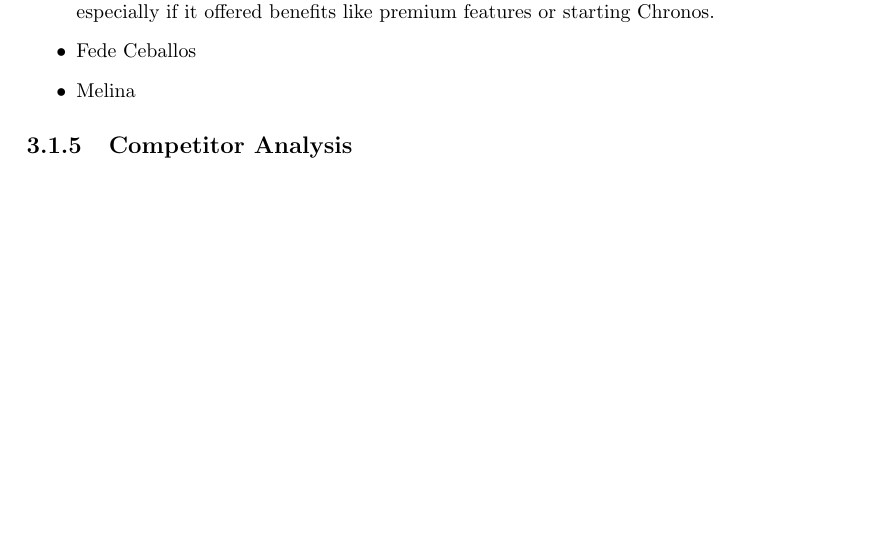
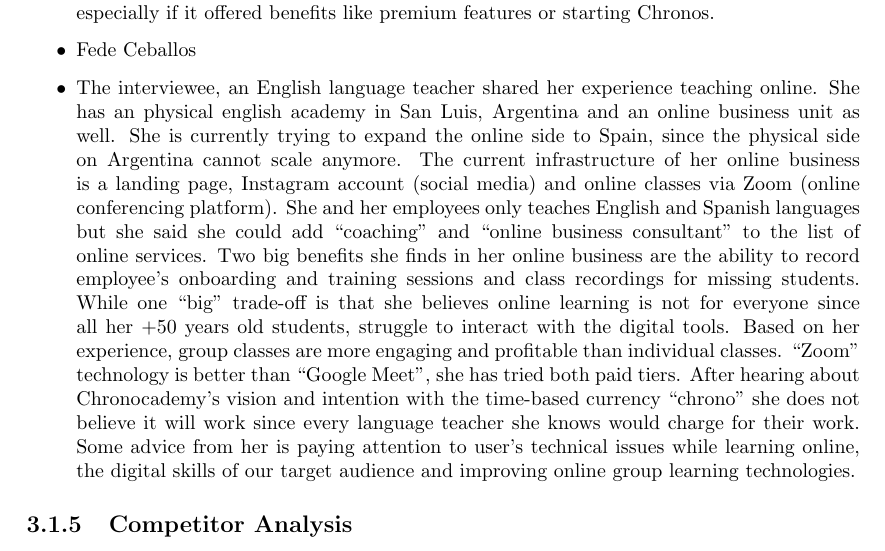
Before and after one commit to veselyn/cba-final-report, a LaTeX thesis (main.tex, which reads projectDevelopment.tex): part of page 14 of 21, cut so that both start at the same text, the shorter picture padded with empty space. Compiled offline with pdfLaTeX.

Commit message:
add melina's interview description

```diff
--- a/projectDevelopment.tex
+++ b/projectDevelopment.tex
@@ -212,7 +211,17 @@ For privacy reasons, the names of the interviewees will not be disclosed but the
     He also stressed the importance of platform visibility and suggested reaching out to teachers from other platforms like SuperProf.
     Finally, he expressed interest in trying the Beta version of Chronocademy, especially if it offered benefits like premium features or starting Chronos.
     \item Fede Ceballos
-    \item Melina
+    \item The interviewee, an English language teacher shared her experience teaching online.
+    She has an physical english academy in San Luis, Argentina and an online business unit as well.
+    She is currently trying to expand the online side to Spain, since the physical side on Argentina cannot scale anymore.
+    The current infrastructure of her online business is a landing page, Instagram account (social media) and online classes via Zoom (online conferencing platform).
+    She and her employees only teaches English and Spanish languages but she said she could add ``coaching'' and ``online business consultant'' to the list of online services.
+    Two big benefits she finds in her online business are the ability to record employee's onboarding and training sessions and class recordings for missing students.
+    While one ``big'' trade-off is that she believes online learning is not for everyone since all her +50 years old students, struggle to interact with the digital tools.
+    Based on her experience, group classes are more engaging and profitable than individual classes.
+    ``Zoom'' technology is better than ``Google Meet'', she has tried both paid tiers.
+    After hearing about Chronocademy's vision and intention with the time-based currency ``chrono'' she does not believe it will work since every language teacher she knows would charge for their work.
+    Some advice from her is paying attention to user's technical issues while learning online, the digital skills of our target audience and improving online group learning technologies.
 \end{itemize}
 
 \subsection{Competitor Analysis}\label{subsec:competitor-analysis}
```
Also changed, not shown: projectDevelopment.tex (1 more changed lines).
